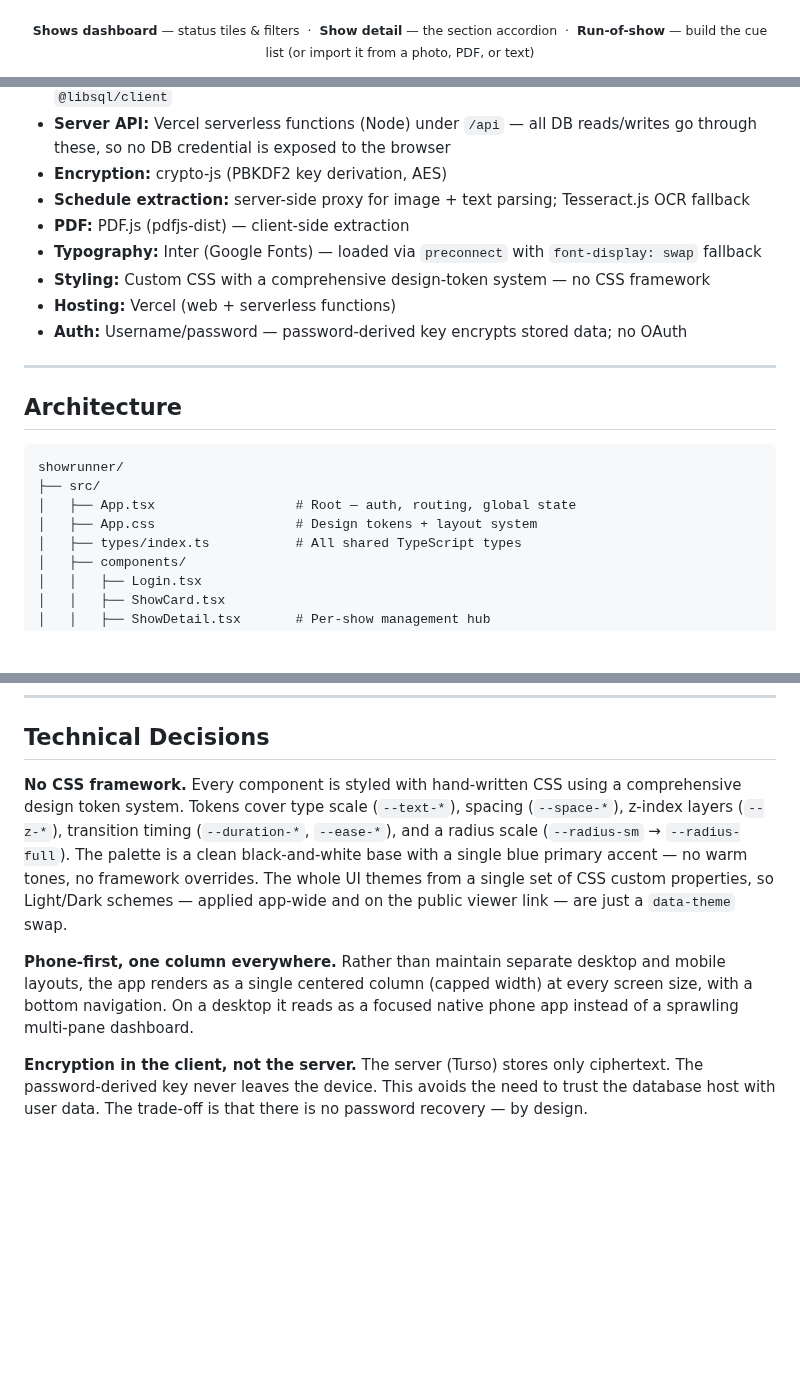
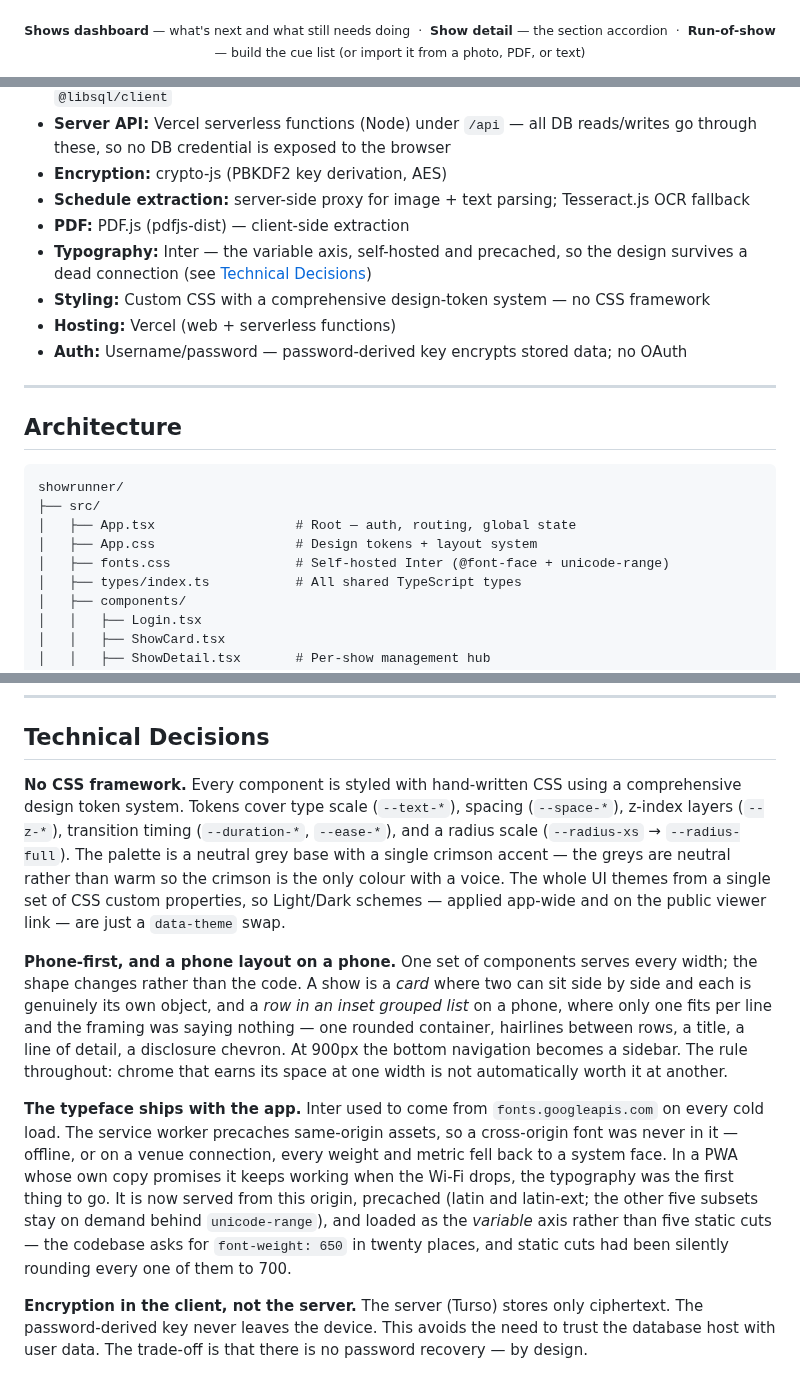
Before and after one commit to taylordrew4u2/Showrunner-ICanRunAShow, a Markdown page: README.md, 3 parts joined by grey strips. GitHub-like rendering; blank space fills up the shorter version.

```diff
--- a/README.md
+++ b/README.md
@@ -59,7 +59,7 @@ Try it live at **[icanrunashow.com](https://icanrunashow.com)**. These are gener
   <img src="docs/screenshots/schedule.png" width="32%" alt="Run-of-show builder" />
 </p>
 <p align="center">
-  <sub><b>Shows dashboard</b> — status tiles &amp; filters &nbsp;·&nbsp; <b>Show detail</b> — the section accordion &nbsp;·&nbsp; <b>Run-of-show</b> — build the cue list (or import it from a photo, PDF, or text)</sub>
+  <sub><b>Shows dashboard</b> — what's next and what still needs doing &nbsp;·&nbsp; <b>Show detail</b> — the section accordion &nbsp;·&nbsp; <b>Run-of-show</b> — build the cue list (or import it from a photo, PDF, or text)</sub>
 </p>
 
 <p align="center">
@@ -150,7 +150,7 @@ I Can Run A Show handles the full workflow in a single application:
 - **Encryption:** crypto-js (PBKDF2 key derivation, AES)
 - **Schedule extraction:** server-side proxy for image + text parsing; Tesseract.js OCR fallback
 - **PDF:** PDF.js (pdfjs-dist) — client-side extraction
-- **Typography:** Inter (Google Fonts) — loaded via `preconnect` with `font-display: swap` fallback
+- **Typography:** Inter — the variable axis, self-hosted and precached, so the design survives a dead connection (see [Technical Decisions](#technical-decisions))
 - **Styling:** Custom CSS with a comprehensive design-token system — no CSS framework
 - **Hosting:** Vercel (web + serverless functions)
 - **Auth:** Username/password — password-derived key encrypts stored data; no OAuth
@@ -164,6 +164,7 @@ showrunner/
 ├── src/
 │   ├── App.tsx                  # Root — auth, routing, global state
 │   ├── App.css                  # Design tokens + layout system
+│   ├── fonts.css                # Self-hosted Inter (@font-face + unicode-range)
 │   ├── types/index.ts           # All shared TypeScript types
 │   ├── components/
 │   │   ├── Login.tsx
@@ -302,9 +305,11 @@ See [docs/IOS.md](docs/IOS.md) for signing, running on a device, and App Store n
 
 ## Technical Decisions
 
-**No CSS framework.** Every component is styled with hand-written CSS using a comprehensive design token system. Tokens cover type scale (`--text-*`), spacing (`--space-*`), z-index layers (`--z-*`), transition timing (`--duration-*`, `--ease-*`), and a radius scale (`--radius-sm` → `--radius-full`). The palette is a clean black-and-white base with a single blue primary accent — no warm tones, no framework overrides. The whole UI themes from a single set of CSS custom properties, so Light/Dark schemes — applied app-wide and on the public viewer link — are just a `data-theme` swap.
+**No CSS framework.** Every component is styled with hand-written CSS using a comprehensive design token system. Tokens cover type scale (`--text-*`), spacing (`--space-*`), z-index layers (`--z-*`), transition timing (`--duration-*`, `--ease-*`), and a radius scale (`--radius-xs` → `--radius-full`). The palette is a neutral grey base with a single crimson accent — the greys are neutral rather than warm so the crimson is the only colour with a voice. The whole UI themes from a single set of CSS custom properties, so Light/Dark schemes — applied app-wide and on the public viewer link — are just a `data-theme` swap.
 
-**Phone-first, one column everywhere.** Rather than maintain separate desktop and mobile layouts, the app renders as a single centered column (capped width) at every screen size, with a bottom navigation. On a desktop it reads as a focused native phone app instead of a sprawling multi-pane dashboard.
+**Phone-first, and a phone layout on a phone.** One set of components serves every width; the shape changes rather than the code. A show is a *card* where two can sit side by side and each is genuinely its own object, and a *row in an inset grouped list* on a phone, where only one fits per line and the framing was saying nothing — one rounded container, hairlines between rows, a title, a line of detail, a disclosure chevron. At 900px the bottom navigation becomes a sidebar. The rule throughout: chrome that earns its space at one width is not automatically worth it at another.
+
+**The typeface ships with the app.** Inter used to come from `fonts.googleapis.com` on every cold load. The service worker precaches same-origin assets, so a cross-origin font was never in it — offline, or on a venue connection, every weight and metric fell back to a system face. In a PWA whose own copy promises it keeps working when the Wi-Fi drops, the typography was the first thing to go. It is now served from this origin, precached (latin and latin-ext; the other five subsets stay on demand behind `unicode-range`), and loaded as the *variable* axis rather than five static cuts — the codebase asks for `font-weight: 650` in twenty places, and static cuts had been silently rounding every one of them to 700.
 
 **Encryption in the client, not the server.** The server (Turso) stores only ciphertext. The password-derived key never leaves the device. This avoids the need to trust the database host with user data. The trade-off is that there is no password recovery — by design.
 
```
Also changed, not shown: other parts of README.md (+7 -2 lines).
